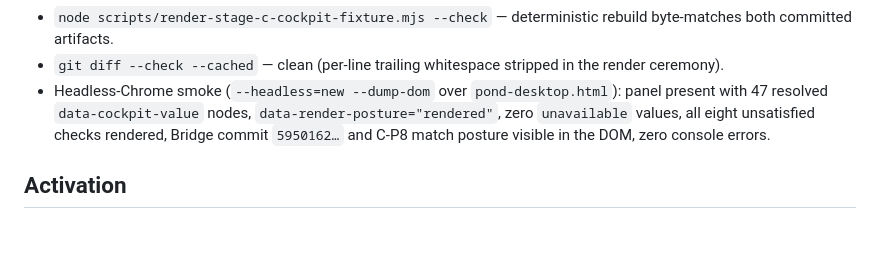
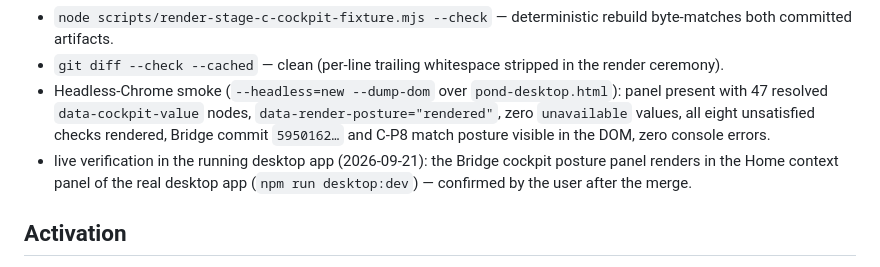
Before and after one commit to ToadAid/toadaid-app, a Markdown page: docs/stage-c-p10-bridge-cockpit-fixture-presentation.md, the part around the change. Drawn GitHub-style; blank space fills up the shorter version.

Commit message:
docs: record C-P10 live verification in the desktop app (#59)
Co-authored-by: Agent 0 <agent0@toadaid>
Co-authored-by: Claude Code <noreply@anthropic.com>

```diff
--- a/docs/stage-c-p10-bridge-cockpit-fixture-presentation.md
+++ b/docs/stage-c-p10-bridge-cockpit-fixture-presentation.md
@@ -53,6 +53,7 @@ Present the complete Stage C posture as one fixture-rendered, read-only cockpit
 - `node scripts/render-stage-c-cockpit-fixture.mjs --check` — deterministic rebuild byte-matches both committed artifacts.
 - `git diff --check --cached` — clean (per-line trailing whitespace stripped in the render ceremony).
 - Headless-Chrome smoke (`--headless=new --dump-dom` over `pond-desktop.html`): panel present with 47 resolved `data-cockpit-value` nodes, `data-render-posture="rendered"`, zero `unavailable` values, all eight unsatisfied checks rendered, Bridge commit `5950162…` and C-P8 match posture visible in the DOM, zero console errors.
+- live verification in the running desktop app (2026-09-21): the Bridge cockpit posture panel renders in the Home context panel of the real desktop app (`npm run desktop:dev`) — confirmed by the user after the merge.
 
 ## Activation
 
```
